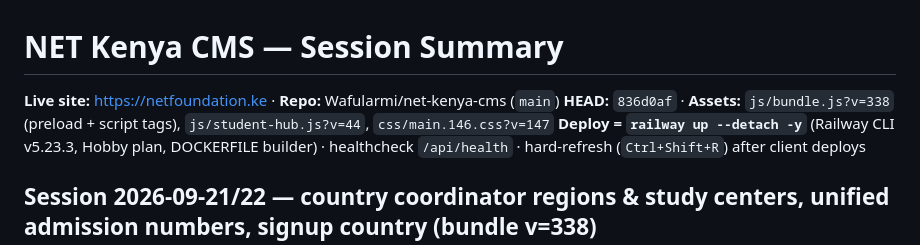
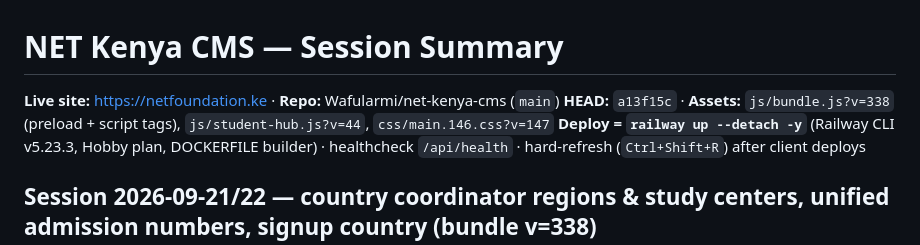
Before and after one commit to Wafularmi/net-kenya-cms, a Markdown page: SESSION_SUMMARY.md, the part around the change. Drawn GitHub-style.

Commit message:
docs: record session summary for v=338 release

```diff
--- a/SESSION_SUMMARY.md
+++ b/SESSION_SUMMARY.md
@@ -1,7 +1,7 @@
 # NET Kenya CMS — Session Summary
 
 **Live site:** https://netfoundation.ke · **Repo:** Wafularmi/net-kenya-cms (`main`)
-**HEAD:** `836d0af` · **Assets:** `js/bundle.js?v=338` (preload + script tags), `js/student-hub.js?v=44`, `css/main.146.css?v=147`
+**HEAD:** `a13f15c` · **Assets:** `js/bundle.js?v=338` (preload + script tags), `js/student-hub.js?v=44`, `css/main.146.css?v=147`
 **Deploy = `railway up --detach -y`** (Railway CLI v5.23.3, Hobby plan, DOCKERFILE builder) · healthcheck `/api/health` · hard-refresh (`Ctrl+Shift+R`) after client deploys
 
 ## Session 2026-09-21/22 — country coordinator regions & study centers, unified admission numbers, signup country (bundle v=338)
```
